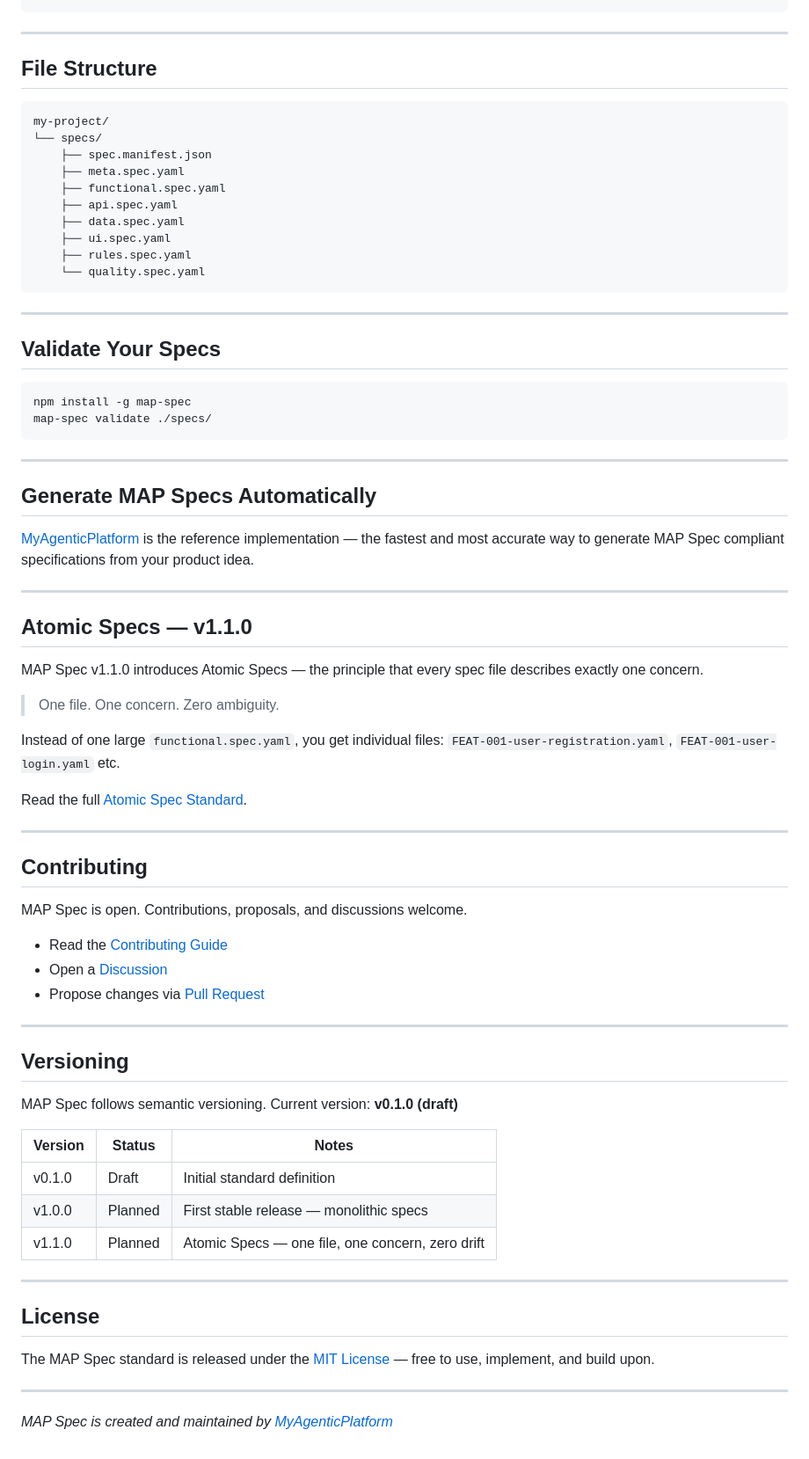
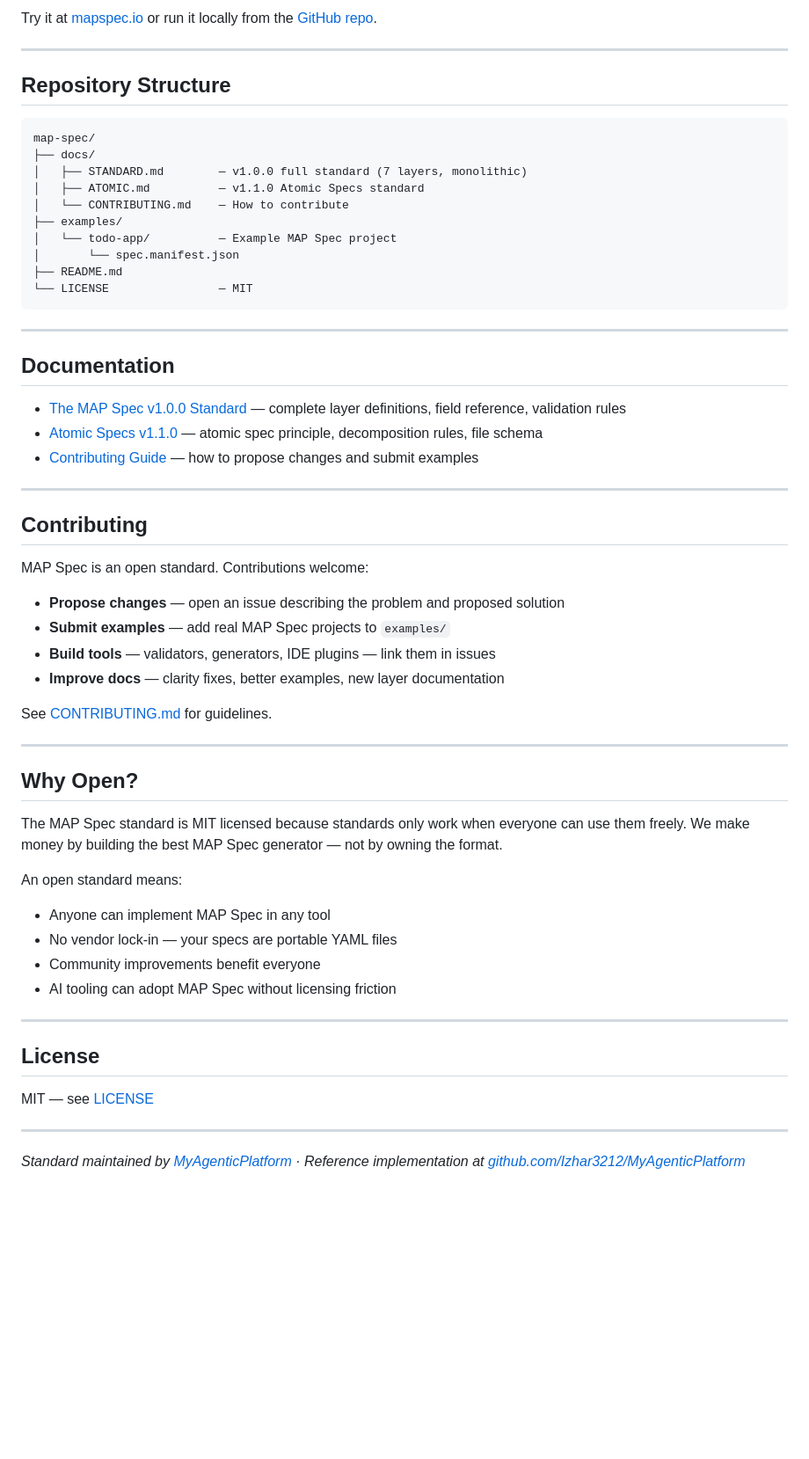
Before and after one commit to Izhar-3212/map-spec, a Markdown page: README.md, the part around one of its changes. Shown at 88% size. Drawn GitHub-style; blank space fills up the shorter version.

````diff
--- a/README.md
+++ b/README.md
@@ -90,79 +143,61 @@ rules:
+Try it at [mapspec.io](https://mapspec.io) or run it locally from the [GitHub repo](https://github.com/Izhar3212/MyAgenticPlatform).
+
+---
+
+## Repository Structure
+
+```
+map-spec/
+├── docs/
+│   ├── STANDARD.md        — v1.0.0 full standard (7 layers, monolithic)
+│   ├── ATOMIC.md          — v1.1.0 Atomic Specs standard
+│   └── CONTRIBUTING.md    — How to contribute
+├── examples/
+│   └── todo-app/          — Example MAP Spec project
+│       └── spec.manifest.json
+├── README.md
+└── LICENSE                — MIT
 ```
 
 ---
 
-## File Structure
+## Documentation
 
-```
-my-project/
-└── specs/
-    ├── spec.manifest.json
-    ├── meta.spec.yaml
-    ├── functional.spec.yaml
-    ├── api.spec.yaml
-    ├── data.spec.yaml
-    ├── ui.spec.yaml
-    ├── rules.spec.yaml
-    └── quality.spec.yaml
-```
-
----
-
-## Validate Your Specs
-
-```bash
-npm install -g map-spec
-map-spec validate ./specs/
-```
-
----
-
-## Generate MAP Specs Automatically
-
-[MyAgenticPlatform](https://github.com/Izhar3212/MyAgenticPlatform) is the reference implementation — the fastest and most accurate way to generate MAP Spec compliant specifications from your product idea.
-
----
-
-## Atomic Specs — v1.1.0
-
-MAP Spec v1.1.0 introduces Atomic Specs — the principle that every
-spec file describes exactly one concern.
-
-> One file. One concern. Zero ambiguity.
-
-Instead of one large `functional.spec.yaml`, you get individual files:
-`FEAT-001-user-registration.yaml`, `FEAT-001-user-login.yaml` etc.
-
-Read the full [Atomic Spec Standard](docs/ATOMIC.md).
+- [The MAP Spec v1.0.0 Standard](docs/STANDARD.md) — complete layer definitions, field reference, validation rules
+- [Atomic Specs v1.1.0](docs/ATOMIC.md) — atomic spec principle, decomposition rules, file schema
+- [Contributing Guide](docs/CONTRIBUTING.md) — how to propose changes and submit examples
 
 ---
 
 ## Contributing
 
-MAP Spec is open. Contributions, proposals, and discussions welcome.
+MAP Spec is an open standard. Contributions welcome:
 
-- Read the [Contributing Guide](./docs/CONTRIBUTING.md)
-- Open a [Discussion](https://github.com/Izhar-3212/map-spec/discussions)
-- Propose changes via [Pull Request](https://github.com/Izhar-3212/map-spec/pulls)
+- **Propose changes** — open an issue describing the problem and proposed solution
+- **Submit examples** — add real MAP Spec projects to `examples/`
+- **Build tools** — validators, generators, IDE plugins — link them in issues
+- **Improve docs** — clarity fixes, better examples, new layer documentation
+
+See [CONTRIBUTING.md](docs/CONTRIBUTING.md) for guidelines.
 
 ---
 
-## Versioning
+## Why Open?
 
-MAP Spec follows semantic versioning. Current version: **v0.1.0 (draft)**
+The MAP Spec standard is MIT licensed because standards only work when everyone can use them freely. We make money by building the best MAP Spec generator — not by owning the format.
 
-| Version | Status | Notes |
-|---------|--------|-------|
-| v0.1.0 | Draft | Initial standard definition |
-| v1.0.0 | Planned | First stable release — monolithic specs |
-| v1.1.0 | Planned | Atomic Specs — one file, one concern, zero drift |
+An open standard means:
+- Anyone can implement MAP Spec in any tool
+- No vendor lock-in — your specs are portable YAML files
+- Community improvements benefit everyone
+- AI tooling can adopt MAP Spec without licensing friction
 
 ---
 
 ## License
 
-The MAP Spec standard is released under the [MIT License](./LICENSE) — free to use, implement, and build upon.
+MIT — see [LICENSE](LICENSE)
 
 ---
 
-*MAP Spec is created and maintained by [MyAgenticPlatform](https://github.com/Izhar3212/MyAgenticPlatform)*
+*Standard maintained by [MyAgenticPlatform](https://mapspec.io) · Reference implementation at [github.com/Izhar3212/MyAgenticPlatform](https://github.com/Izhar3212/MyAgenticPlatform)*
````
Also changed, not shown: other parts of README.md (+119 -66 lines).
